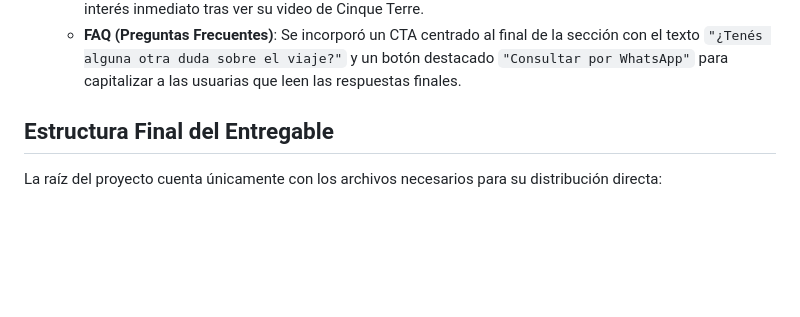
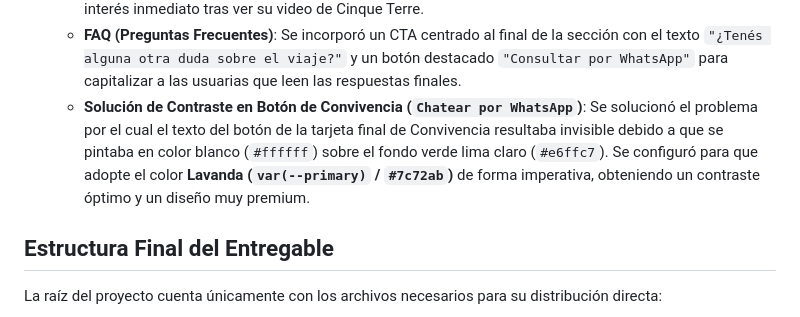
Before and after one commit to orbitalnestdev/ciao, a Markdown page: walkthrough.md, the part around the change. Drawn GitHub-style; blank space fills up the shorter version.

Commit message:
Update walkthrough.md with Convivencia button color contrast fix

```diff
--- a/walkthrough.md
+++ b/walkthrough.md
@@ -127,6 +127,7 @@ Se han integrado con éxito las especificaciones del cliente sobre el diseño de
     - **Sofi (Coordinadora)**: Se añadió un botón destacado que dice `"Charlar con Sofi"` que abre WhatsApp con un mensaje personalizado saludándola y pidiéndole coordinar la entrevista.
     - **Valen (Guía en Italia)**: Se añadió un botón que dice `"Consultar por el viaje"` para capturar el interés inmediato tras ver su video de Cinque Terre.
     - **FAQ (Preguntas Frecuentes)**: Se incorporó un CTA centrado al final de la sección con el texto `"¿Tenés alguna otra duda sobre el viaje?"` y un botón destacado `"Consultar por WhatsApp"` para capitalizar a las usuarias que leen las respuestas finales.
+    - **Solución de Contraste en Botón de Convivencia (`Chatear por WhatsApp`)**: Se solucionó el problema por el cual el texto del botón de la tarjeta final de Convivencia resultaba invisible debido a que se pintaba en color blanco (`#ffffff`) sobre el fondo verde lima claro (`#e6ffc7`). Se configuró para que adopte el color **Lavanda (`var(--primary)` / `#7c72ab`)** de forma imperativa, obteniendo un contraste óptimo y un diseño muy premium.
 
 
 ## Estructura Final del Entregable
```
